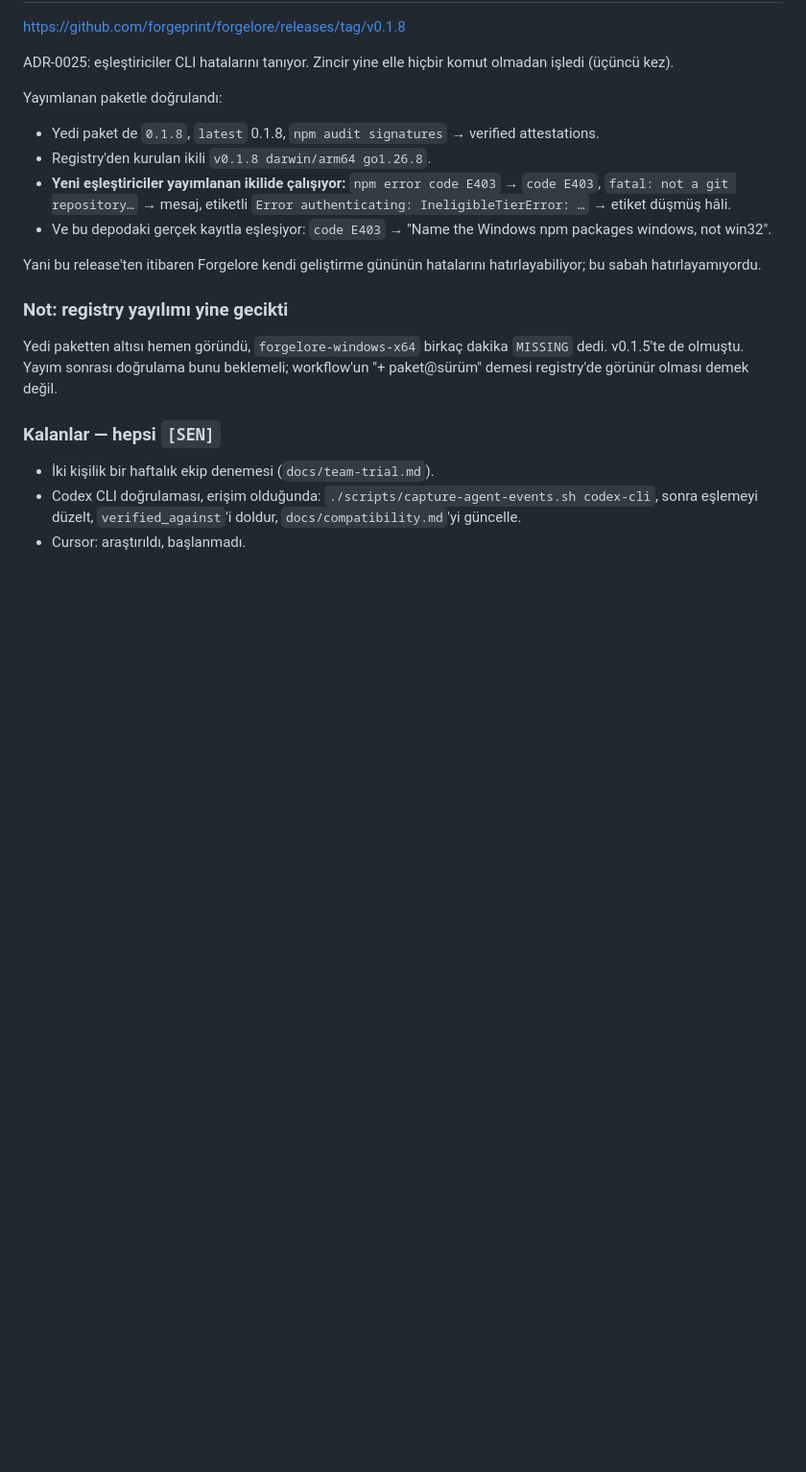
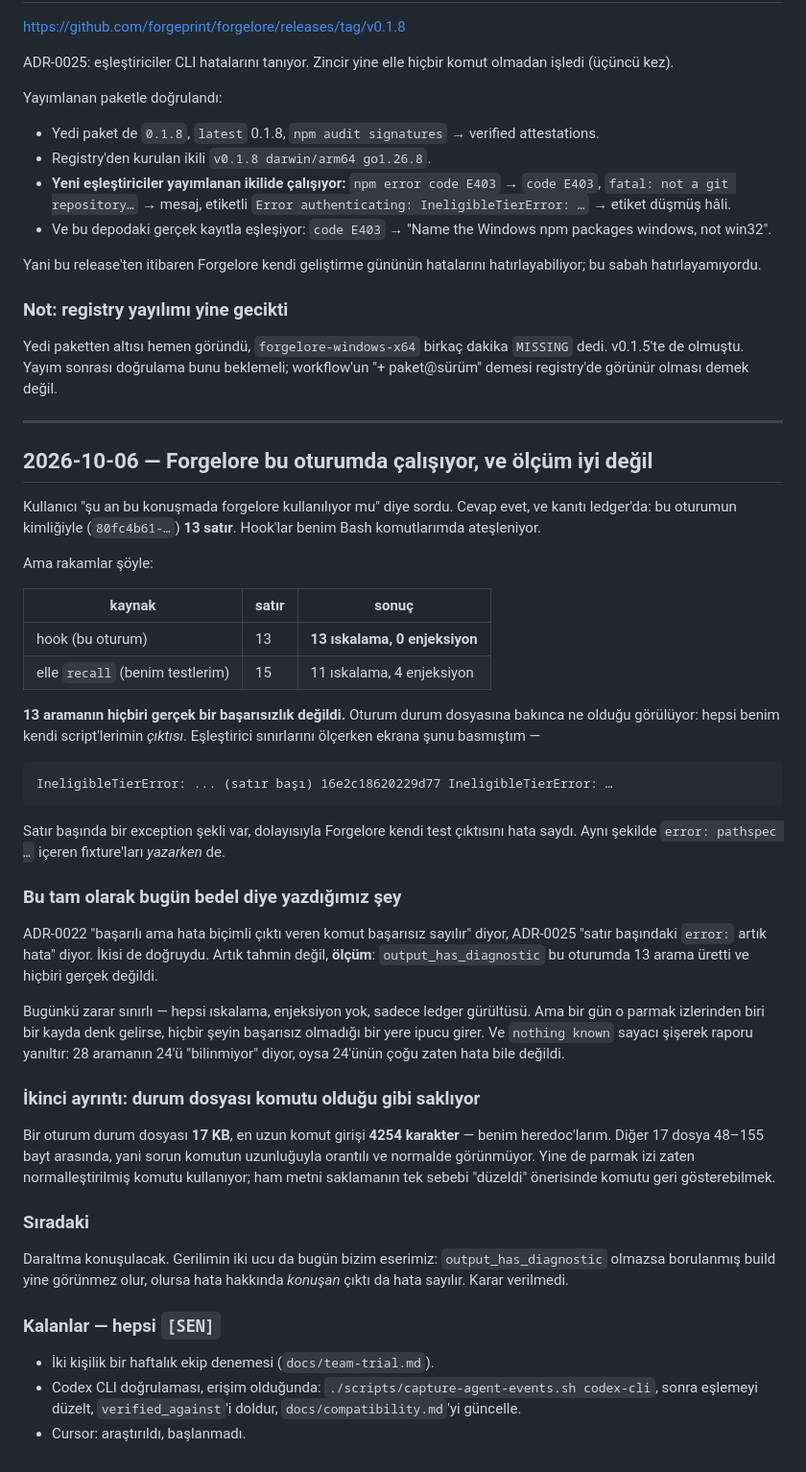
Before and after one commit to forgeprint/forgelore, a Markdown page: docs/ilerleme.md, the part around the change. Shown at 96% size. GitHub-like rendering; blank space fills up the shorter version.

Commit message:
Measure what output_has_diagnostic actually did in one session
Forgelore has been running in this repository while it was worked on, and
the ledger says it looked up thirteen errors from this session and matched
none of them. None of the thirteen was a failure: they are the output of
scripts that printed error-shaped text while the matchers were being
tested, so the tool fingerprinted its own test output.

That is exactly the cost ADR-0022 and ADR-0025 name, now measured rather
than predicted. No hint was injected, so today the damage is ledger noise
and a misleading "nothing known" count — but a fingerprint that one day
meets a record would inject into a session where nothing failed.

Co-Authored-By: Claude Opus 5 <noreply@anthropic.com>
Signed-off-by: Ali Osman <aliosman.mho@gmail.com>

````diff
--- a/docs/ilerleme.md
+++ b/docs/ilerleme.md
@@ -2573,6 +2573,60 @@ Yedi paketten altısı hemen göründü, `forgelore-windows-x64` birkaç dakika
 beklemeli; workflow'un "+ paket@sürüm" demesi registry'de görünür olması
 demek değil.
 
+---
+
+## 2026-10-06 — Forgelore bu oturumda çalışıyor, ve ölçüm iyi değil
+
+Kullanıcı "şu an bu konuşmada forgelore kullanılıyor mu" diye sordu.
+Cevap evet, ve kanıtı ledger'da: bu oturumun kimliğiyle (`80fc4b61-…`)
+**13 satır**. Hook'lar benim Bash komutlarımda ateşleniyor.
+
+Ama rakamlar şöyle:
+
+| kaynak | satır | sonuç |
+|---|---|---|
+| hook (bu oturum) | 13 | **13 ıskalama, 0 enjeksiyon** |
+| elle `recall` (benim testlerim) | 15 | 11 ıskalama, 4 enjeksiyon |
+
+**13 aramanın hiçbiri gerçek bir başarısızlık değildi.** Oturum durum
+dosyasına bakınca ne olduğu görülüyor: hepsi benim kendi script'lerimin
+*çıktısı*. Eşleştirici sınırlarını ölçerken ekrana şunu basmıştım —
+
+```
+IneligibleTierError: ... (satır başı) 16e2c18620229d77 IneligibleTierError: …
+```
+
+Satır başında bir exception şekli var, dolayısıyla Forgelore kendi test
+çıktısını hata saydı. Aynı şekilde `error: pathspec …` içeren fixture'ları
+*yazarken* de.
+
+### Bu tam olarak bugün bedel diye yazdığımız şey
+
+ADR-0022 "başarılı ama hata biçimli çıktı veren komut başarısız sayılır"
+diyor, ADR-0025 "satır başındaki `error:` artık hata" diyor. İkisi de
+doğruydu. Artık tahmin değil, **ölçüm**: `output_has_diagnostic` bu
+oturumda 13 arama üretti ve hiçbiri gerçek değildi.
+
+Bugünkü zarar sınırlı — hepsi ıskalama, enjeksiyon yok, sadece ledger
+gürültüsü. Ama bir gün o parmak izlerinden biri bir kayda denk gelirse,
+hiçbir şeyin başarısız olmadığı bir yere ipucu girer. Ve `nothing known`
+sayacı şişerek raporu yanıltır: 28 aramanın 24'ü "bilinmiyor" diyor, oysa
+24'ünün çoğu zaten hata bile değildi.
+
+### İkinci ayrıntı: durum dosyası komutu olduğu gibi saklıyor
+
+Bir oturum durum dosyası **17 KB**, en uzun komut girişi **4254 karakter** —
+benim heredoc'larım. Diğer 17 dosya 48–155 bayt arasında, yani sorun
+komutun uzunluğuyla orantılı ve normalde görünmüyor. Yine de parmak izi
+zaten normalleştirilmiş komutu kullanıyor; ham metni saklamanın tek
+sebebi "düzeldi" önerisinde komutu geri gösterebilmek.
+
+### Sıradaki
+
+Daraltma konuşulacak. Gerilimin iki ucu da bugün bizim eserimiz:
+`output_has_diagnostic` olmazsa borulanmış build yine görünmez olur,
+olursa hata hakkında *konuşan* çıktı da hata sayılır. Karar verilmedi.
+
 ### Kalanlar — hepsi `[SEN]`
 - İki kişilik bir haftalık ekip denemesi (`docs/team-trial.md`).
 - Codex CLI doğrulaması, erişim olduğunda:
````
